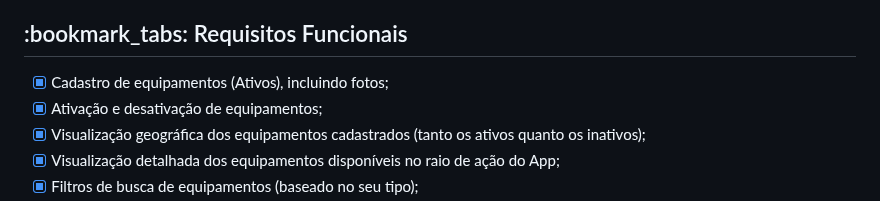
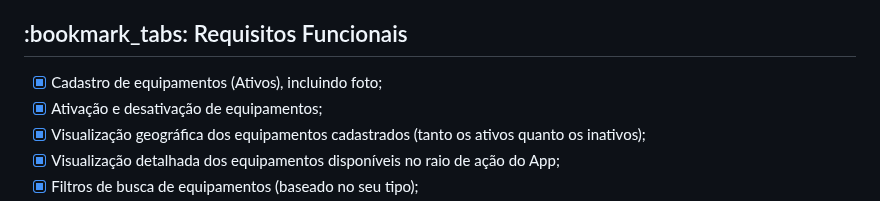
Before and after one commit to peonia-api/API_5_Semestre, a Markdown page: README.md, the part around the change. Drawn GitHub-style.

```diff
--- a/README.md
+++ b/README.md
@@ -25,7 +25,7 @@
 
 <h2> :bookmark_tabs: Requisitos Funcionais </h2>
 
-- [x] Cadastro de equipamentos (Ativos), incluindo fotos;
+- [x] Cadastro de equipamentos (Ativos), incluindo foto;
 - [x] Ativação e desativação de equipamentos;
 - [x] Visualização geográfica dos equipamentos cadastrados (tanto os ativos quanto os inativos);
 - [x] Visualização detalhada dos equipamentos disponíveis no raio de ação do App;
```
